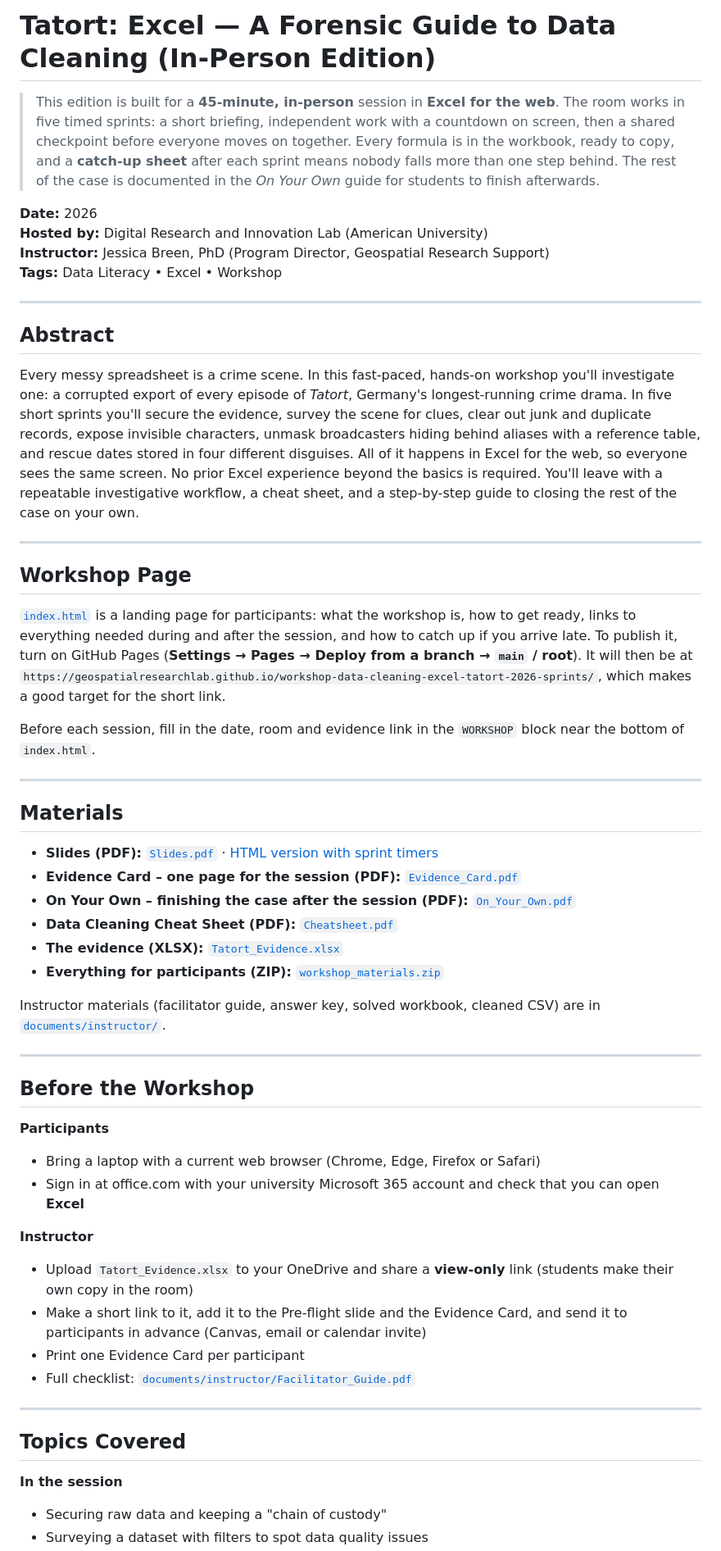
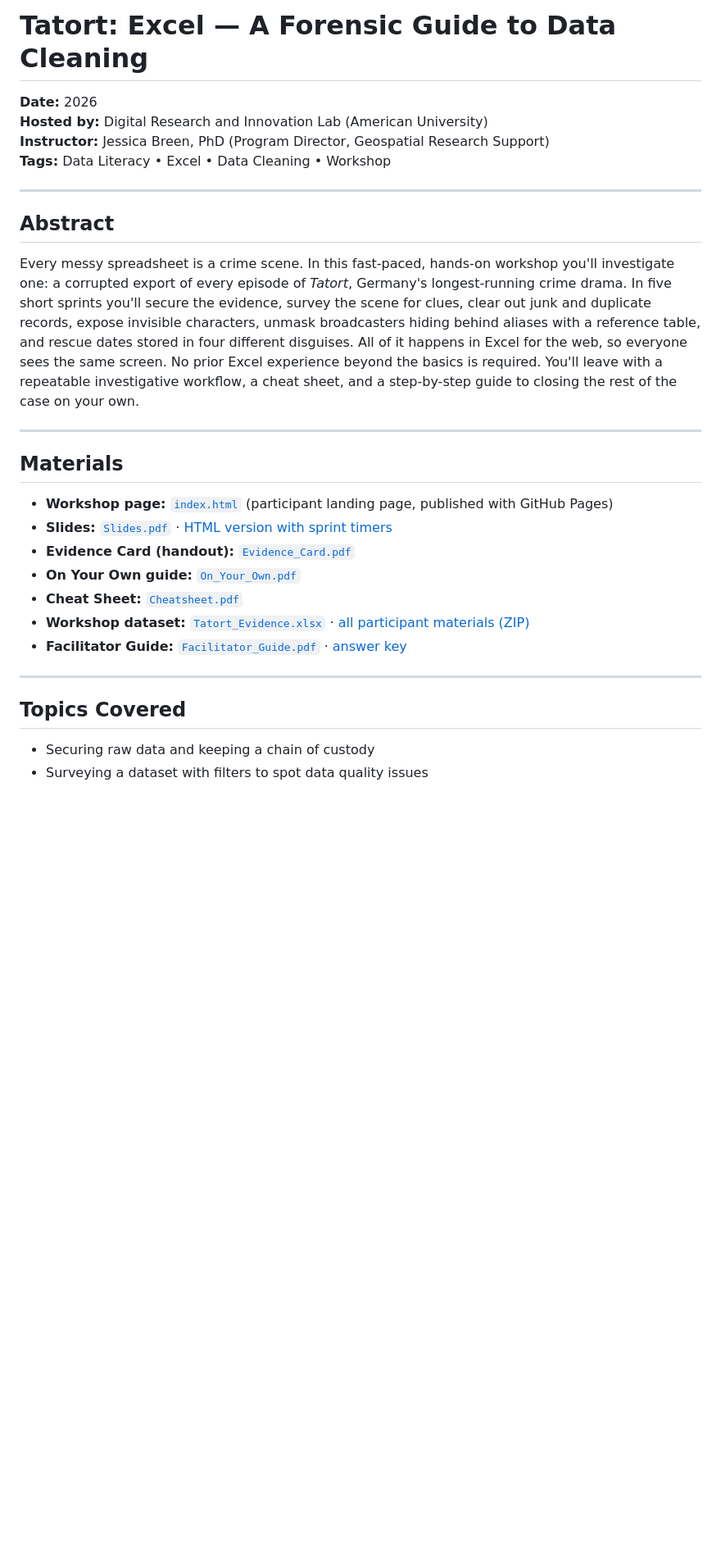
Before and after one commit to GeospatialResearchLab/workshop-data-cleaning-tatort-2026, a Markdown page: README.md, the part around one of its changes. Shown at 82% size. Rendered like a GitHub page; blank space fills up the shorter version.

```diff
--- a/README.md
+++ b/README.md
@@ -1,11 +1,9 @@
-# Tatort: Excel — A Forensic Guide to Data Cleaning (In-Person Edition)
-
-> This edition is built for a **45-minute, in-person** session in **Excel for the web**. The room works in five timed sprints: a short briefing, independent work with a countdown on screen, then a shared checkpoint before everyone moves on together. Every formula is in the workbook, ready to copy, and a **catch-up sheet** after each sprint means nobody falls more than one step behind. The rest of the case is documented in the *On Your Own* guide for students to finish afterwards.
+# Tatort: Excel — A Forensic Guide to Data Cleaning
 
 **Date:** 2026
 **Hosted by:** Digital Research and Innovation Lab (American University)
 **Instructor:** Jessica Breen, PhD (Program Director, Geospatial Research Support)
-**Tags:** Data Literacy • Excel • Workshop
+**Tags:** Data Literacy • Excel • Data Cleaning • Workshop
 
 ---
 
@@ -15,46 +13,19 @@ Every messy spreadsheet is a crime scene. In this fast-paced, hands-on workshop
 
 ---
 
-## Workshop Page
-
-[`index.html`](index.html) is a landing page for participants: what the workshop is, how to get ready, links to everything needed during and after the session, and how to catch up if you arrive late. To publish it, turn on GitHub Pages (**Settings → Pages → Deploy from a branch → `main` / root**). It will then be at `https://geospatialresearchlab.github.io/workshop-data-cleaning-excel-tatort-2026-sprints/`, which makes a good target for the short link.
-
-Before each session, fill in the date, room and evidence link in the `WORKSHOP` block near the bottom of `index.html`.
-
----
-
 ## Materials
 
-- **Slides (PDF):** [`Slides.pdf`](documents/Slides.pdf) · [HTML version with sprint timers](documents/Slides.html)
-- **Evidence Card – one page for the session (PDF):** [`Evidence_Card.pdf`](documents/Evidence_Card.pdf)
-- **On Your Own – finishing the case after the session (PDF):** [`On_Your_Own.pdf`](documents/On_Your_Own.pdf)
-- **Data Cleaning Cheat Sheet (PDF):** [`Cheatsheet.pdf`](documents/Cheatsheet.pdf)
-- **The evidence (XLSX):** [`Tatort_Evidence.xlsx`](documents/workshop_materials/Tatort_Evidence.xlsx)
-- **Everything for participants (ZIP):** [`workshop_materials.zip`](documents/workshop_materials.zip)
-
-Instructor materials (facilitator guide, answer key, solved workbook, cleaned CSV) are in [`documents/instructor/`](documents/instructor/).
-
----
-
-## Before the Workshop
-
-**Participants**
-
-- Bring a laptop with a current web browser (Chrome, Edge, Firefox or Safari)
-- Sign in at office.com with your university Microsoft 365 account and check that you can open **Excel**
-
-**Instructor**
-
-- Upload `Tatort_Evidence.xlsx` to your OneDrive and share a **view-only** link (students make their own copy in the room)
-- Make a short link to it, add it to the Pre-flight slide and the Evidence Card, and send it to participants in advance (Canvas, email or calendar invite)
-- Print one Evidence Card per participant
-- Full checklist: [`documents/instructor/Facilitator_Guide.pdf`](documents/instructor/Facilitator_Guide.pdf)
+- **Workshop page:** [`index.html`](index.html) (participant landing page, published with GitHub Pages)
+- **Slides:** [`Slides.pdf`](documents/Slides.pdf) · [HTML version with sprint timers](documents/Slides.html)
+- **Evidence Card (handout):** [`Evidence_Card.pdf`](documents/Evidence_Card.pdf)
+- **On Your Own guide:** [`On_Your_Own.pdf`](documents/On_Your_Own.pdf)
+- **Cheat Sheet:** [`Cheatsheet.pdf`](documents/Cheatsheet.pdf)
+- **Workshop dataset:** [`Tatort_Evidence.xlsx`](documents/workshop_materials/Tatort_Evidence.xlsx) · [all participant materials (ZIP)](documents/workshop_materials.zip)
+- **Facilitator Guide:** [`Facilitator_Guide.pdf`](documents/instructor/Facilitator_Guide.pdf) · [answer key](documents/instructor/answer_key.md)
 
 ---
 
 ## Topics Covered
 
-**In the session**
-
-- Securing raw data and keeping a "chain of custody"
+- Securing raw data and keeping a chain of custody
 - Surveying a dataset with filters to spot data quality issues
```
Also changed, not shown: other parts of README.md (+4 -52 lines).
